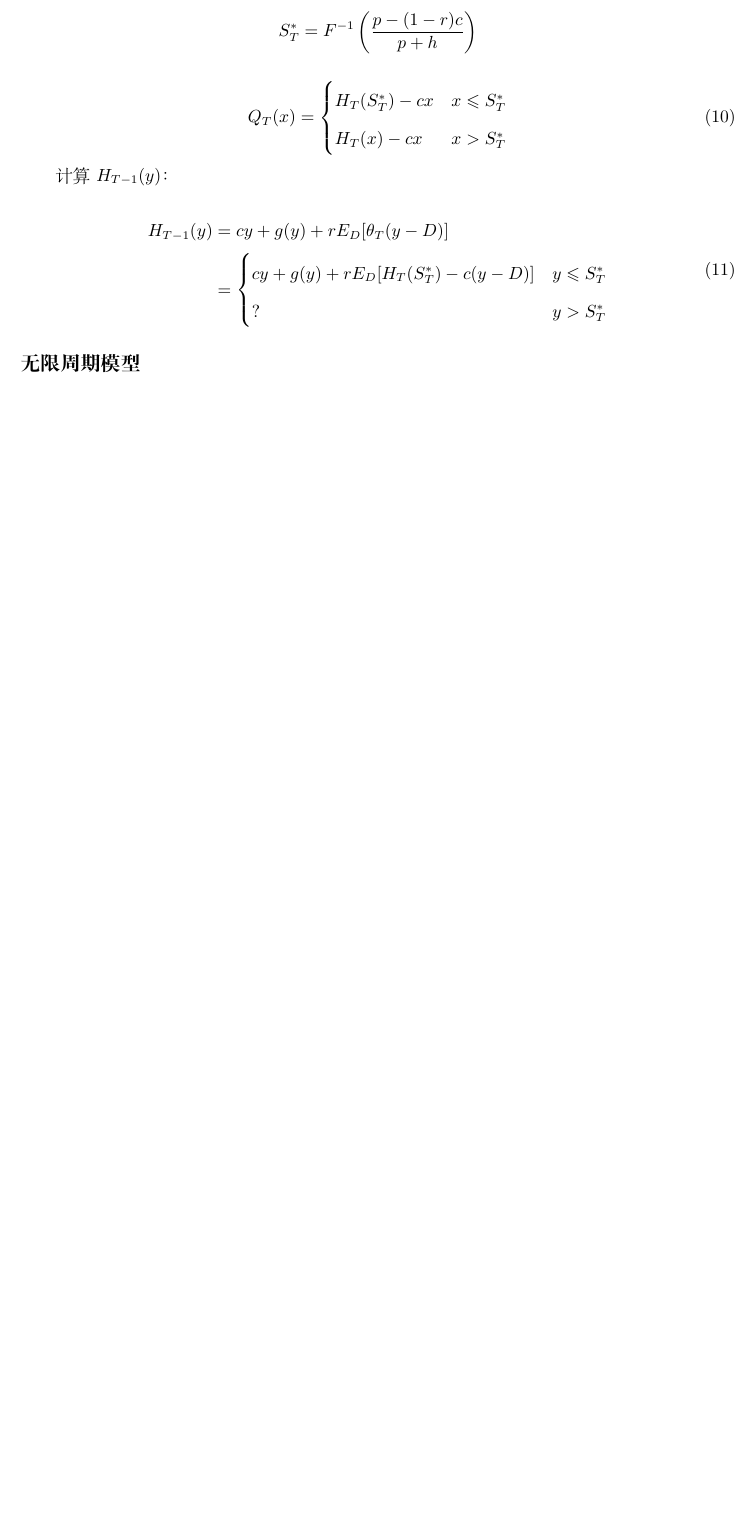
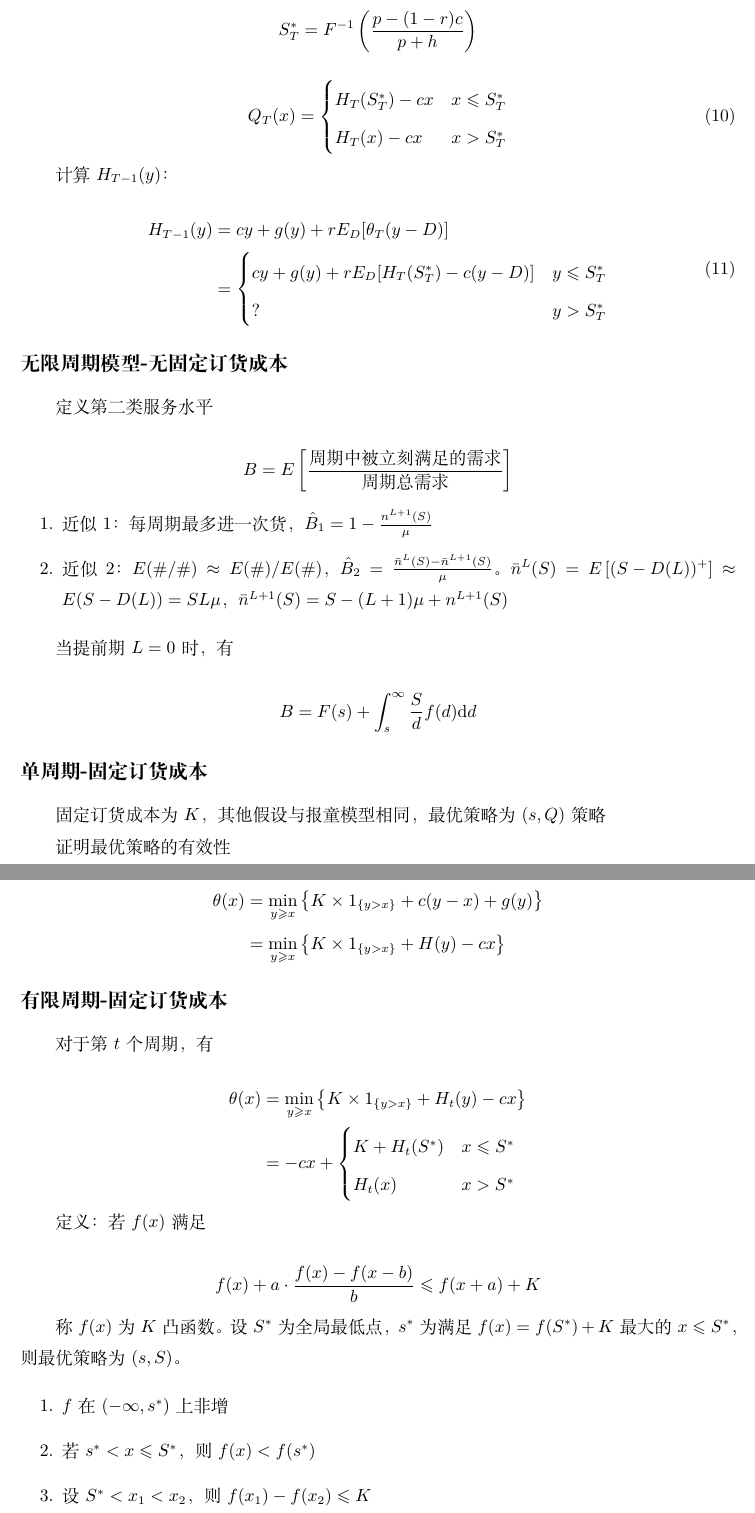
Before and after one commit to HuangFuSL/PhD2022-2023A, a LaTeX document (高等运作管理/随机需求库存管理.tex): part of page 5 of 5 before the commit and two parts of pages 5 and 6 of 6 after it, the two joined at a grey line, cut so that both start at the same text, the shorter picture padded with empty space. Compiled offline with XeLaTeX.

Commit message:
2022-10-19 17:37:13

```diff
--- a/高等运作管理/随机需求库存管理.tex
+++ b/高等运作管理/随机需求库存管理.tex
@@ -177,5 +177,66 @@
         \end{cases}
     \end{derive}
 
-    \subsection*{无限周期模型}
+    \subsection*{无限周期模型-无固定订货成本}
+
+    定义第二类服务水平
+
+    \begin{equation*}
+        B = E\left[\frac{\text{周期中被立刻满足的需求}}{\text{周期总需求}}\right]
+    \end{equation*}
+
+    \begin{enumerate}
+        \item 近似1：每周期最多进一次货，$\hat B_1 = 1 - \frac{n^{L+1}(S)}{\mu}$
+        \item 近似2：$E(\#/\#) \approx E(\#)/E(\#)$，$\hat B_2 = \frac{\bar n^L(S) - \bar n^{L+1}(S)}{\mu}$。$\bar n^L(S) = E\left[(S - D(L))^+\right]\approx E(S-D(L)) = SL\mu$，$\bar n^{L+1}(S) = S - (L+1)\mu + n^{L+1}(S)$
+    \end{enumerate}
+
+    当提前期$L = 0$时，有
+
+    \begin{equation*}
+        B = F(s) + \int_s ^\infty \frac{S}{d} f(d) \dd d
+    \end{equation*}
+
+    \subsection*{单周期-固定订货成本}
+
+    固定订货成本为$K$，其他假设与报童模型相同，最优策略为$(s, Q)$策略
+
+    % \begin{figure}[ht]
+    %     \centering
+    %     \begin{tikzpicture}
+    %         \draw[->, domain]
+    %     \end{tikzpicture}
+    % \end{figure}
+
+    证明最优策略的有效性
+
+    \begin{derive*}[\theta (x)]
+        &= \min _{y\geq x}\left\{K\times 1_{\{y > x\}} + c(y-x) + g(y)\right\} \\
+        &= \min _{y\geq x}\left\{K\times 1_{\{y > x\}} + H(y) - cx\right\}
+    \end{derive*}
+
+    \subsection*{有限周期-固定订货成本}
+
+    对于第$t$个周期，有
+
+    \begin{derive*}[\theta (x)]
+        &= \min _{y\geq x}\left\{K\times 1_{\{y > x\}} + H_t(y) - cx\right\} \\
+        &= -cx + \begin{cases}
+            K + H_t(S^*) & x \leq S^* \\
+            H_t(x) & x > S^*
+        \end{cases}
+    \end{derive*}
+
+    定义：若$f(x)$满足
+
+    \begin{equation*}
+        f(x) + a\cdot \frac{f(x) - f(x-b)}{b} \leq f(x+a) + K
+    \end{equation*}
+
+    称$f(x)$为$K$凸函数。设$S^*$为全局最低点，$s^*$为满足$f(x) = f(S^*) + K$最大的$x\leq S^*$，则最优策略为$(s, S)$。
+
+    \begin{enumerate}
+        \item $f$在$(-\infty, s^*)$上非增
+        \item 若$s^* < x \leq S^*$，则$f(x) < f(s^*)$
+        \item 设$S^* < x_1 < x_2$，则$f(x_1) - f(x_2) \leq K$
+    \end{enumerate}
 \end{document}
```
Also changed, not shown: notes.cls (+16 -0 lines), 高等运作管理/随机需求库存管理.tex (2 more changed lines).
